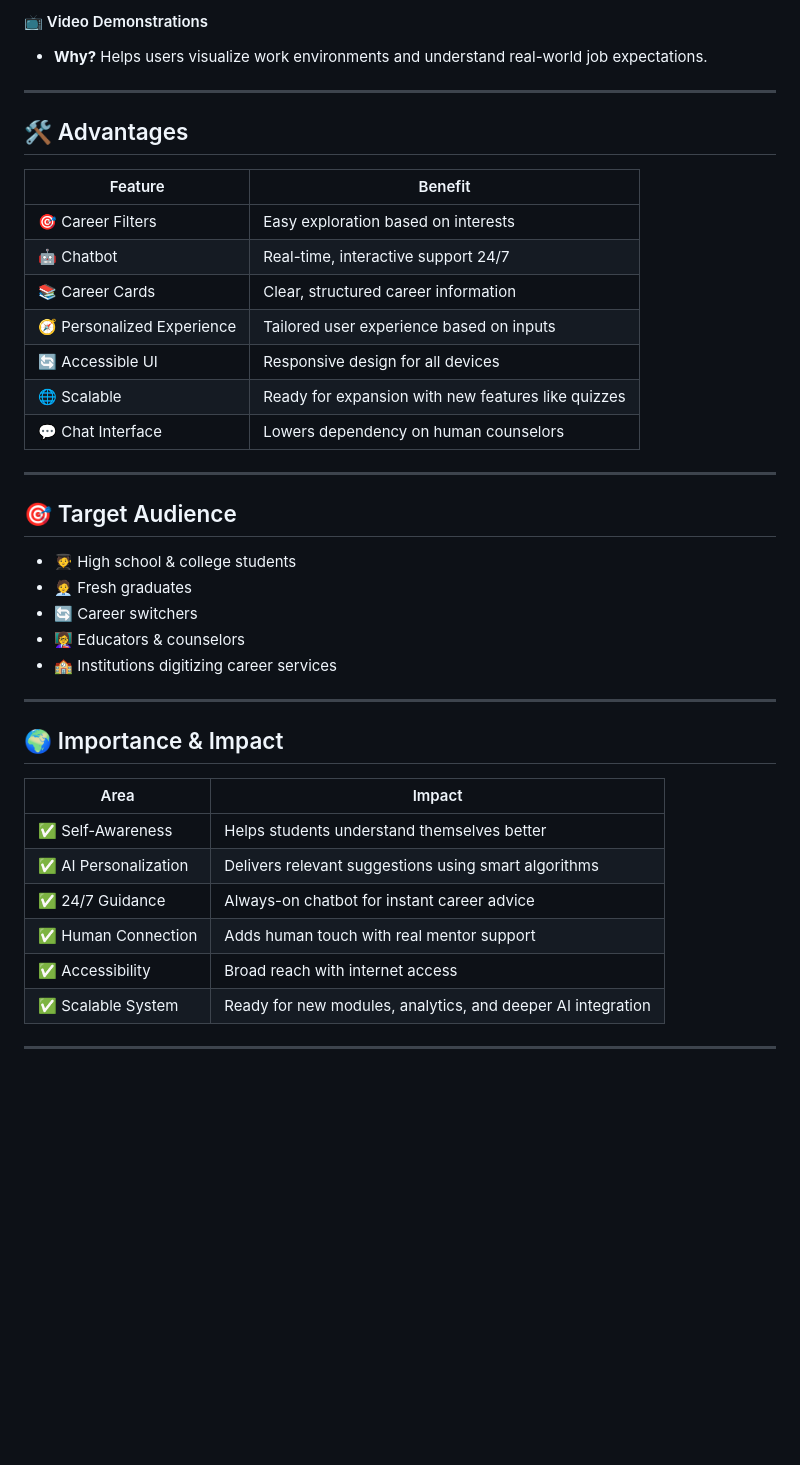
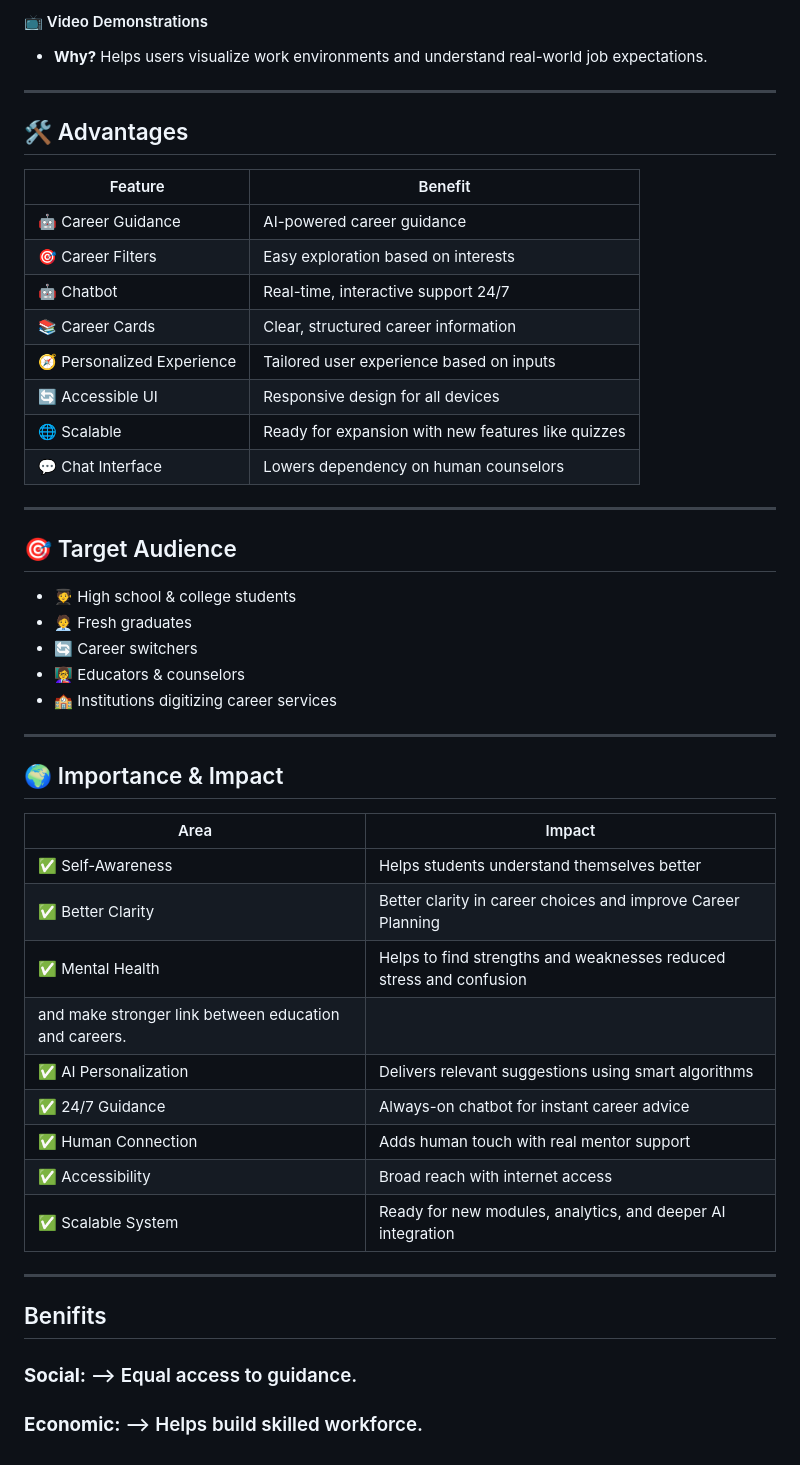
Before and after one commit to Chandramouli001/Hack4Bengal, a Markdown page: README.md, the part around one of its changes. Rendered like a GitHub page; blank space fills up the shorter version.

```diff
--- a/README.md
+++ b/README.md
@@ -45,21 +50,22 @@ The **AI-Based Career Guidance Web Application** is a smart, student-focused pla
 #### 📺 Video Demonstrations
 - **Why?** Helps users visualize work environments and understand real-world job expectations.
 
----
+----------------------------------------------------------------
 
 ## 🛠️ Advantages
 
-| Feature                  | Benefit                                               |
-|-------------------------|--------------------------------------------------------|
-| 🎯 Career Filters        | Easy exploration based on interests                   |
-| 🤖  Chatbot              | Real-time, interactive support 24/7                   |
-| 📚 Career Cards          | Clear, structured career information                  |
-| 🧭 Personalized Experience | Tailored user experience based on inputs             |
-| 🔄 Accessible UI         | Responsive design for all devices                     |
-| 🌐 Scalable              | Ready for expansion with new features like quizzes    |
-| 💬 Chat Interface        | Lowers dependency on human counselors                 |
+| Feature                    | Benefit                                               |
+|----------------------------|-------------------------------------------------------|
+| 🤖 Career Guidance         | AI-powered career guidance
+| 🎯 Career Filters          | Easy exploration based on interests                   |
+| 🤖 Chatbot                 | Real-time, interactive support 24/7                   |
+| 📚 Career Cards            | Clear, structured career information                  |
+| 🧭 Personalized Experience | Tailored user experience based on inputs              |
+| 🔄 Accessible UI           | Responsive design for all devices                     |
+| 🌐 Scalable                | Ready for expansion with new features like quizzes    |
+| 💬 Chat Interface          | Lowers dependency on human counselors                 |
 
----
+------------------------------------------------------------------
 
 ## 🎯 Target Audience
 - 🧑‍🎓 High school & college students
@@ -68,17 +74,25 @@ The **AI-Based Career Guidance Web Application** is a smart, student-focused pla
 - 👩‍🏫 Educators & counselors
 - 🏫 Institutions digitizing career services
 
----
+--------------------------------------------------
 
 ## 🌍 Importance & Impact
 
-| Area                  | Impact                                                              |
-|-----------------------|---------------------------------------------------------------------|
+| Area                  | Impact                                                               |
+|-----------------------|----------------------------------------------------------------------|
 | ✅ Self-Awareness      | Helps students understand themselves better                         |
-| ✅ AI Personalization  | Delivers relevant suggestions using smart algorithms                 |
+| ✅ Better Clarity      | Better clarity in career choices and improve Career Planning
+| ✅ Mental Health       | Helps to find strengths and weaknesses reduced stress and confusion
+                           and make stronger link between education and careers.                |
+| ✅ AI Personalization  | Delivers relevant suggestions using smart algorithms                |
 | ✅ 24/7 Guidance       | Always-on chatbot for instant career advice                         |
 | ✅ Human Connection    | Adds human touch with real mentor support                           |
-| ✅ Accessibility       | Broad reach with internet access                                     |
+| ✅ Accessibility       | Broad reach with internet access                                    |
 | ✅ Scalable System     | Ready for new modules, analytics, and deeper AI integration         |
 
----
+--------------------------------------------------
+
+## Benifits
+
+### **Social:** --> Equal access to guidance.
+### **Economic:** --> Helps build skilled workforce.
```
Also changed, not shown: other parts of README.md (+10 -5 lines).
